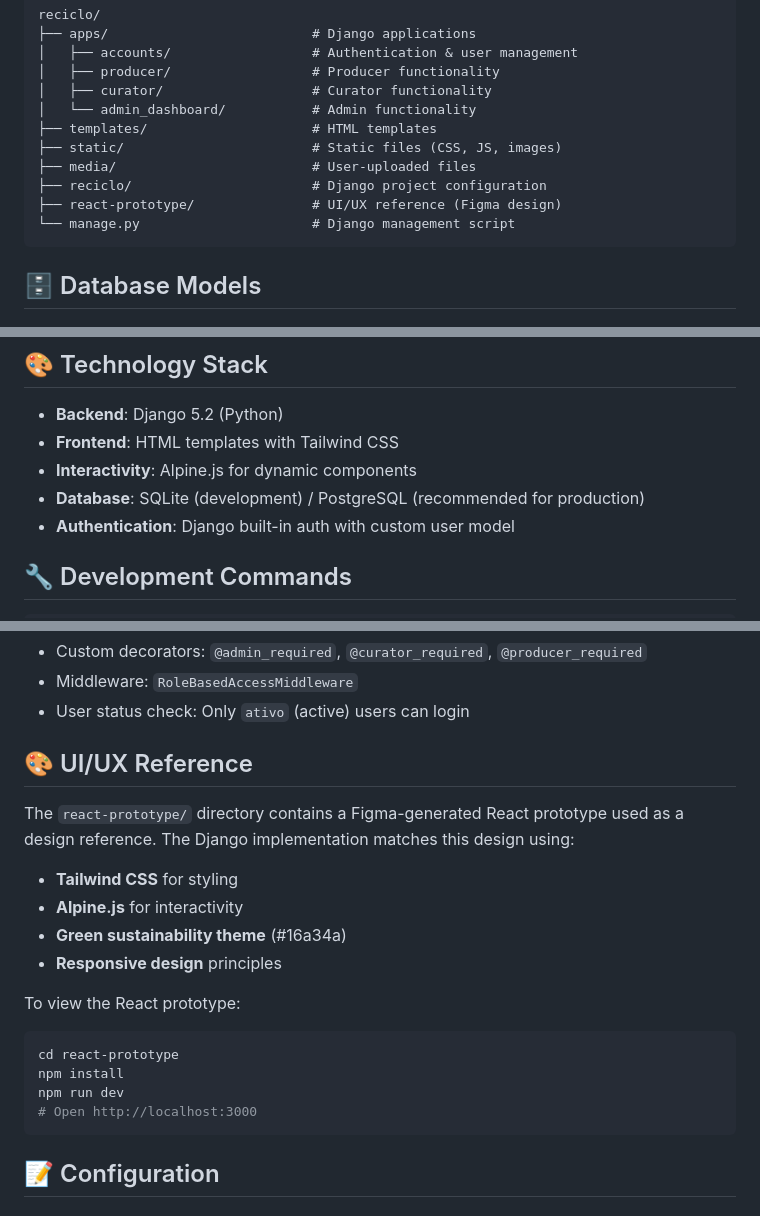
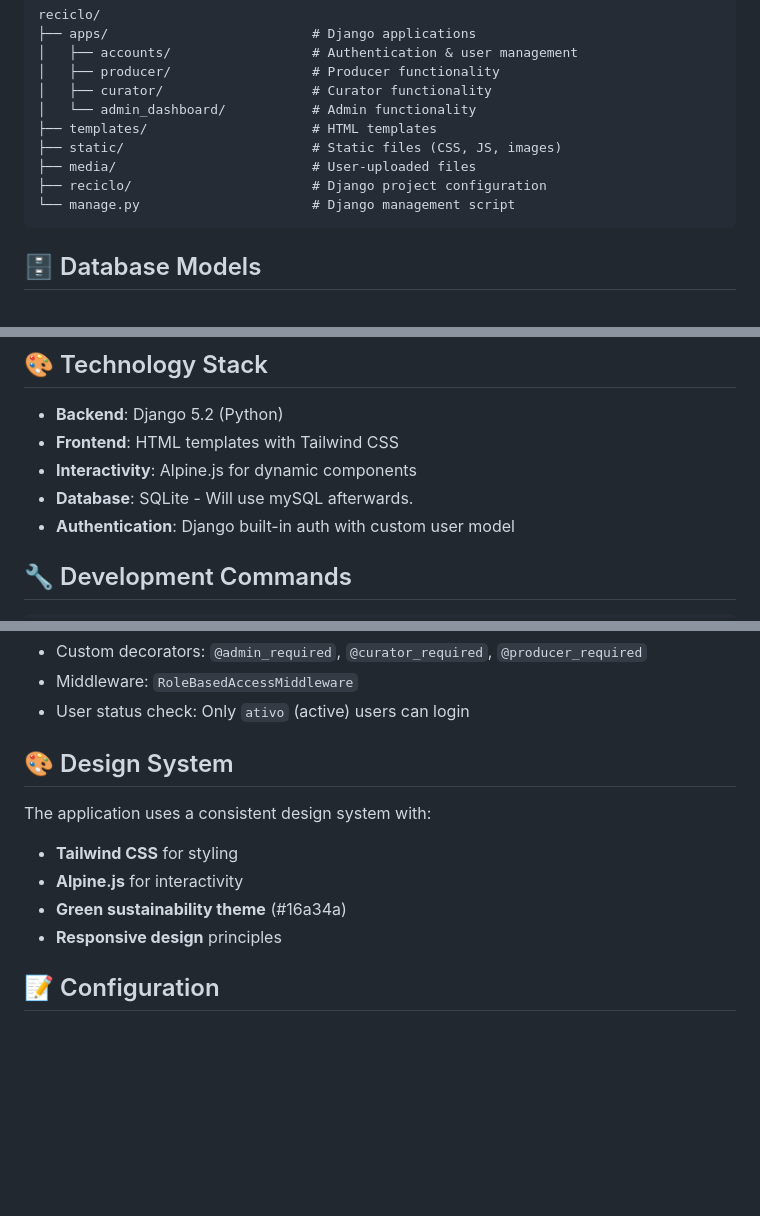
Before and after one commit to rafareloM/reciclo, a Markdown page: README.md, 3 parts joined by grey strips. Drawn GitHub-style; blank space fills up the shorter version.

````diff
--- a/README.md
+++ b/README.md
@@ -86,7 +86,6 @@ reciclo/
 ├── static/                        # Static files (CSS, JS, images)
 ├── media/                         # User-uploaded files
 ├── reciclo/                       # Django project configuration
-├── react-prototype/               # UI/UX reference (Figma design)
 └── manage.py                      # Django management script
 ```
 
@@ -113,7 +112,7 @@ reciclo/
 - **Backend**: Django 5.2 (Python)
 - **Frontend**: HTML templates with Tailwind CSS
 - **Interactivity**: Alpine.js for dynamic components
-- **Database**: SQLite (development) / PostgreSQL (recommended for production)
+- **Database**: SQLite - Will use mySQL afterwards.
 - **Authentication**: Django built-in auth with custom user model
 
 ## 🔧 Development Commands
@@ -180,22 +179,14 @@ Access is enforced through:
 - Middleware: `RoleBasedAccessMiddleware`
 - User status check: Only `ativo` (active) users can login
 
-## 🎨 UI/UX Reference
+## 🎨 Design System
 
-The `react-prototype/` directory contains a Figma-generated React prototype used as a design reference. The Django implementation matches this design using:
+The application uses a consistent design system with:
 
 - **Tailwind CSS** for styling
 - **Alpine.js** for interactivity
 - **Green sustainability theme** (#16a34a)
 - **Responsive design** principles
-
-To view the React prototype:
-```bash
-cd react-prototype
-npm install
-npm run dev
-# Open http://localhost:3000
-```
 
 ## 📝 Configuration
 
````
Also changed, not shown: other parts of README.md (+60 -8 lines).
